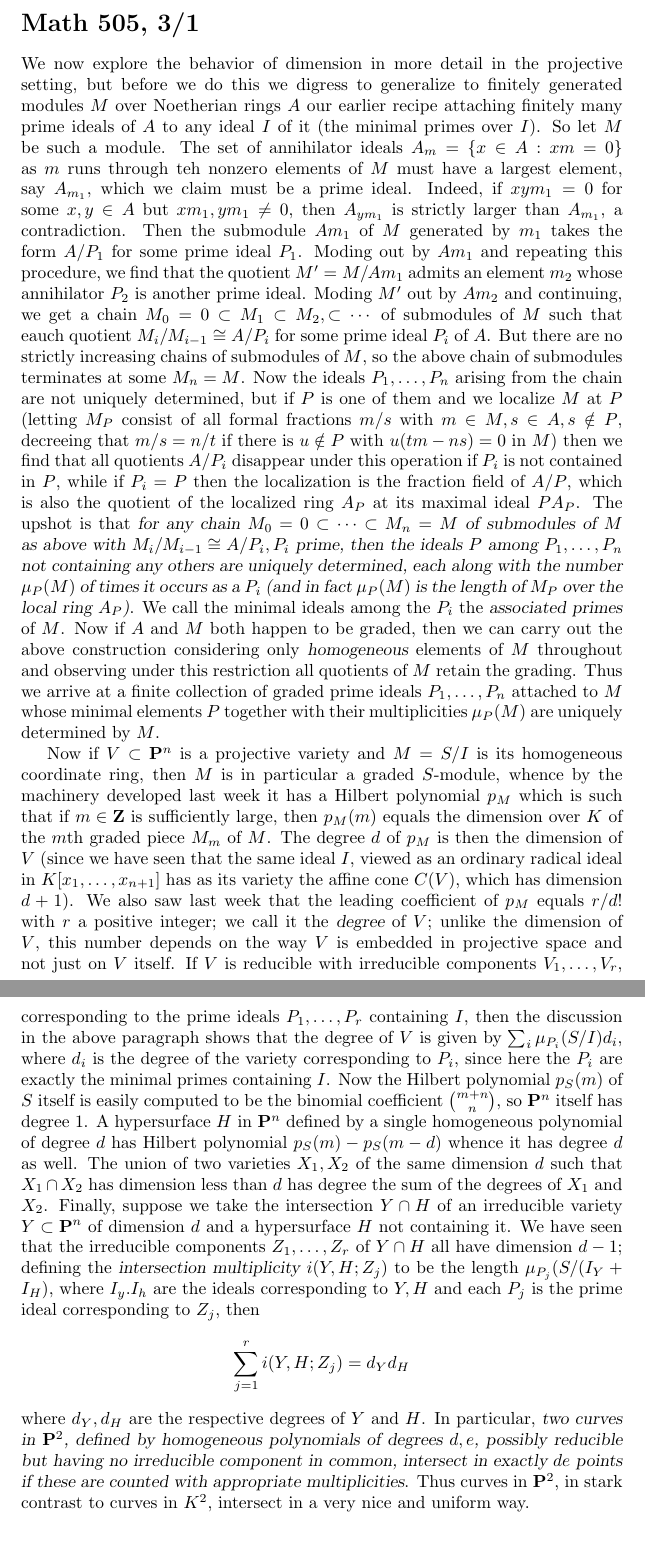
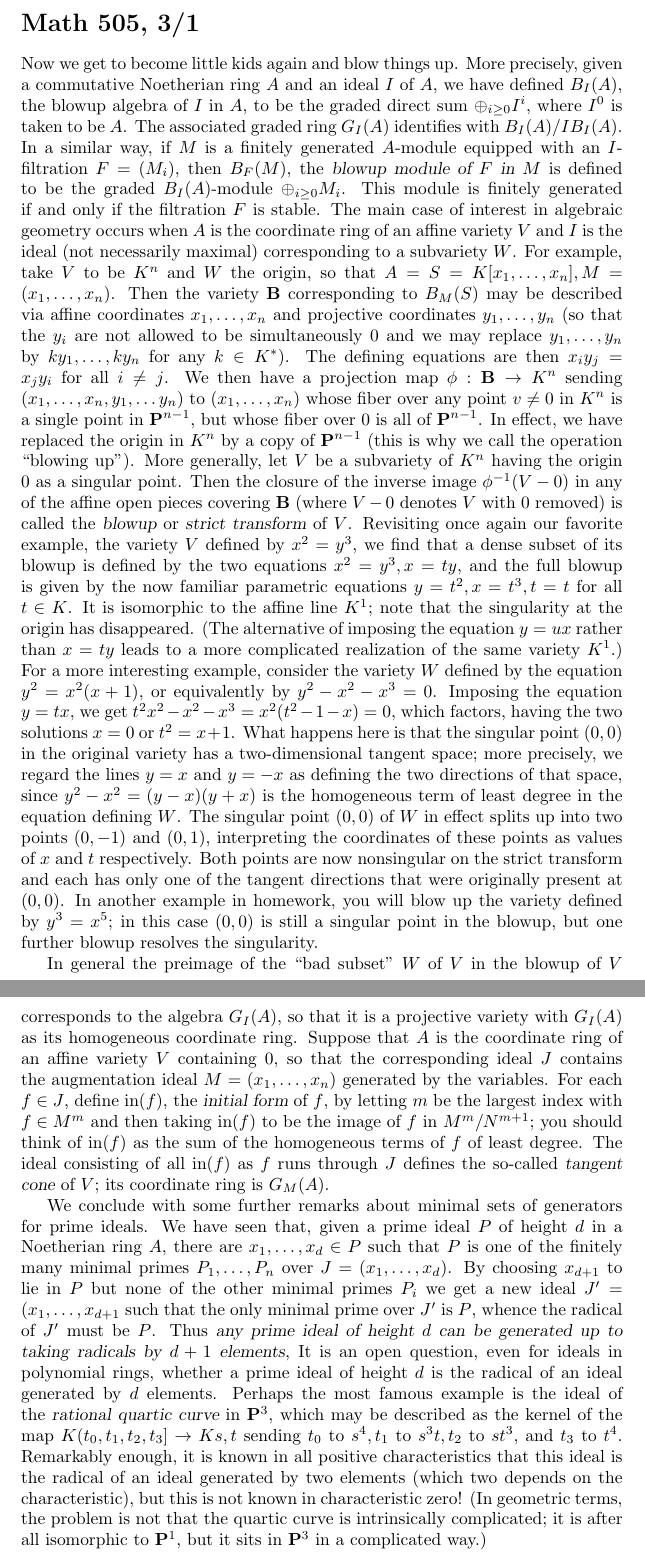
Before and after one commit to ranweiler/uw-math-505, a LaTeX document (src/03-01.tex): two parts of pages 1 and 2 of 2, joined at a grey line, cut so that both start at the same text. Compiled offline with pdfLaTeX.

Commit message:
Update 3-1 notes

```diff
--- a/src/03-01.tex
+++ b/src/03-01.tex
@@ -5,88 +5,93 @@
 
 \section*{Math 505, 3/1}
 
-We now explore the behavior of dimension in more detail in the
-projective setting, but before we do this we digress to generalize to
-finitely generated modules $M$ over Noetherian rings $A$ our earlier
-recipe attaching finitely many prime ideals of $A$ to any ideal $I$ of
-it (the minimal primes over $I$). So let $M$ be such a module. The set
-of annihilator ideals $A_m = \{x\in A: xm = 0\}$ as $m$ runs through teh
-nonzero elements of $M$ must have a largest element, say $A_{m_1}$,
-which we claim must be a prime ideal. Indeed, if $xym_1=0$ for some
-$x,y\in A$ but $xm_1,ym_1\ne0$, then $A_{ym_1}$ is strictly larger than
-$A_{m_1}$, a contradiction. Then the submodule $Am_1$ of $M$ generated
-by $m_1$ takes the form $A/P_1$ for some prime ideal $P_1$. Moding out
-by $Am_1$ and repeating this procedure, we find that the quotient
-$M'=M/Am_1$ admits an element $m_2$ whose annihilator $P_2$ is another
-prime ideal. Moding $M'$ out by $Am_2$ and continuing, we get a chain
-$M_0=0\subset M_1\subset M_2,\subset\cdots$ of submodules of $M$ such
-that eauch quotient $M_i/M_{i-1}\cong A/P_i$ for some prime ideal $P_i$
-of $A$. But there are no strictly increasing chains of submodules of
-$M$, so the above chain of submodules terminates at some $M_n = M$. Now
-the ideals $P_1,\ldots,P_n$ arising from the chain are not uniquely
-determined, but if $P$ is one of them and we localize $M$ at $P$
-(letting $M_P$ consist of all formal fractions $m/s$ with $m\in M,s\in
-A,s\notin P$, decreeing that $m/s = n/t$ if there is $u\notin P $ with
-$u(tm - ns) = 0$ in $M$) then we find that all quotients $A/P_i$
-disappear under this operation if $P_i$ is not contained in $P$, while
-if $P_i = P$ then the localization is the fraction field of $A/P$, which
-is also the quotient of the localized ring $A_P$ at its maximal ideal
-$PA_P$. The upshot is that {\sl for any chain $M_0 =
-  0\subset\cdots\subset M_n= M$ of submodules of $M$ as above with
-  $M_i/M_{i-1}\cong A/P_i, P_i$ prime, then the ideals $P$ among
-  $P_1,\ldots,P_n$ not containing any others are uniquely determined,
-  each along with the number $\mu_P(M)$ of times it occurs as a $P_i$
-  (and in fact $\mu_P(M)$ is the length of $M_P$ over the local ring
-  $A_P$)}. We call the minimal ideals among the $P_i$ the {\sl
-  associated primes} of $M$. Now if $A$ and $M$ both happen to be
-graded, then we can carry out the above construction considering only
-{\sl homogeneous} elements of $M$ throughout and observing under this
-restriction all quotients of $M$ retain the grading. Thus we arrive at a
-finite collection of graded prime ideals $P_1,\ldots,P_n$ attached to
-$M$ whose minimal elements $P$ together with their multiplicities
-$\mu_P(M)$ are uniquely determined by $M$.
+Now we get to become little kids again and blow things up. More
+precisely, given a commutative Noetherian ring $A$ and an ideal $I$ of
+$A$, we have defined $B_I(A)$, the blowup algebra of $I$ in $A$, to be
+the graded direct sum $\oplus_{i\ge0} I^i$, where $I^0$ is taken to be
+$A$. The associated graded ring $G_I(A)$ identifies with
+$B_I(A)/IB_I(A)$. In a similar way, if $M$ is a finitely generated
+$A$-module equipped with an $I$-filtration $F=(M_i)$, then $B_F(M)$, the
+{\sl blowup module of $F$ in $M$} is defined to be the graded
+$B_I(A)$-module $\oplus_{i\ge0} M_i$. This module is finitely generated
+if and only if the filtration $F$ is stable. The main case of interest
+in algebraic geometry occurs when $A$ is the coordinate ring of an
+affine variety $V$ and $I$ is the ideal (not necessarily maximal)
+corresponding to a subvariety $W$. For example, take $V$ to be $K^n$ and
+$W$ the origin, so that $A=S=K[x_1,\ldots,x_n], M= (x_1,\ldots,x_n)$.
+Then the variety $\mathbf B$ corresponding to $B_M(S)$ may be described
+via affine coordinates $x_1,\ldots,x_n$ and projective coordinates
+$y_1,\ldots,y_n$ (so that the $y_i$ are not allowed to be simultaneously
+0 and we may replace $y_1,\ldots,y_n$ by $ky_1,\ldots,ky_n$ for any
+$k\in K^*$). The defining equations are then $x_i y_j = x_j y_i$ for all
+$i\ne j$. We then have a projection map $\phi:\mathbf B\rightarrow K^n$
+sending $(x_1,\ldots,x_n,y_1,\ldots y_n)$ to $(x_1,\ldots,x_n)$ whose
+fiber over any point $v\ne0$ in $K^n$ is a single point in $\mathbf
+P^{n-1}$, but whose fiber over 0 is all of $\mathbf P^{n-1}$. In effect,
+we have replaced the origin in $K^n$ by a copy of $\mathbf P^{n-1}$
+(this is why we call the operation \lq\lq blowing up"). More generally,
+let $V$ be a subvariety of $K^n$ having the origin 0 as a singular
+point. Then the closure of the inverse image $\phi^{-1}(V-0)$ in any of
+the affine open pieces covering $\mathbf B$ (where $V-0$ denotes $V$
+with 0 removed) is called the {\sl blowup} or {\sl strict transform} of
+$V$. Revisiting once again our favorite example, the variety $V$ defined
+by $x^2 = y^3$, we find that a dense subset of its blowup is defined by
+the two equations $x^2 = y^3, x = ty$, and the full blowup is given by
+the now familiar parametric equations $y = t^2,x = t^3,t=t$ for all
+$t\in K$. It is isomorphic to the affine line $K^1$; note that the
+singularity at the origin has disappeared. (The alternative of imposing
+the equation $y=ux$ rather than $x = ty$ leads to a more complicated
+realization of the same variety $K^1$.) For a more interesting example,
+consider the variety $W$ defined by the equation $y^2 = x^2(x+1)$, or
+equivalently by $y^2 - x^2 - x^3 = 0$. Imposing the equation $y = tx$,
+we get $t^2 x^2 - x^2 - x^3 = x^2(t^2 - 1 - x) = 0$, which factors,
+having the two solutions $x=0$ or $t^2=x +1$. What happens here is that
+the singular point $(0,0)$ in the original variety has a two-dimensional
+tangent space; more precisely, we regard the lines $y = x$ and $y = -x$
+as defining the two directions of that space, since $y^2 - x^2 =
+(y-x)(y+x)$ is the homogeneous term of least degree in the equation
+defining $W$. The singular point $(0,0)$ of $W$ in effect splits up into
+two points $(0,-1)$ and $(0,1)$, interpreting the coordinates of these
+points as values of $x$ and $t$ respectively. Both points are now
+nonsingular on the strict transform and each has only one of the tangent
+directions that were originally present at $(0,0)$. In another example
+in homework, you will blow up the variety defined by $y^3 = x^5$; in
+this case $(0,0)$ is still a singular point in the blowup, but one
+further blowup resolves the singularity.
 
-Now if $V\subset\mathbf P^n$ is a projective variety and $M=S/I$ is its
-homogeneous coordinate ring, then $M$ is in particular a graded
-$S$-module, whence by the machinery developed last week it has a Hilbert
-polynomial $p_M$ which is such that if $m\in\mathbf Z$ is sufficiently
-large, then $p_M(m)$ equals the dimension over $K$ of the $m$th graded
-piece $M_m$ of $M$. The degree $d$ of $p_M$ is then the dimension of $V$
-(since we have seen that the same ideal $I$, viewed as an ordinary
-radical ideal in $K[x_1,\ldots,x_{n+1}]$ has as its variety the affine
-cone $C(V)$, which has dimension $d+1$). We also saw last week that the
-leading coefficient of $p_M$ equals $r/d!$ with $r$ a positive integer;
-we call it the {\sl degree} of $V$; unlike the dimension of $V$, this
-number depends on the way $V$ is embedded in projective space and not
-just on $V$ itself. If $V$ is reducible with irreducible components
-$V_1,\ldots,V_r$, corresponding to the prime ideals $P_1,\ldots,P_r$
-containing $I$, then the discussion in the above paragraph shows that
-the degree of $V$ is given by $\sum_i \mu_{P_i}(S/I) d_i$, where $d_i$
-is the degree of the variety corresponding to $P_i$, since here the
-$P_i$ are exactly the minimal primes containing $I$. Now the Hilbert
-polynomial $p_S(m)$ of $S$ itself is easily computed to be the binomial
-coefficient $m+n\choose n$, so $\mathbf P^n$ itself has degree 1. A
-hypersurface $H$ in $\mathbf P^n$ defined by a single homogeneous
-polynomial of degree $d$ has Hilbert polynomial $p_S(m) - p_S(m-d)$
-whence it has degree $d$ as well. The union of two varieties $X_1,X_2$
-of the same dimension $d$ such that $X_1\cap X_2$ has dimension less
-than $d$ has degree the sum of the degrees of $X_1$ and $X_2$. Finally,
-suppose we take the intersection $Y\cap H$ of an irreducible variety
-$Y\subset\mathbf P^n$ of dimension $d$ and a hypersurface $H$ not
-containing it. We have seen that the irreducible components
-$Z_1,\ldots,Z_r$ of $Y\cap H$ all have dimension $d-1$; defining the
-{\sl intersection multiplicity} $i(Y,H;Z_j)$ to be the length
-$\mu_{P_j}(S/(I_Y + I_H)$, where $I_y.I_h$ are the ideals corresponding
-to $Y,H$ and each $P_j$ is the prime ideal corresponding to $Z_j$, then
- $$
- \sum_{j=1}^r i(Y,H;Z_j) = d_Y d_H
- $$
- \noindent where $d_Y,d_H$ are the respective degrees of $Y$ and $H$. In
- particular, {\sl two curves in $\mathbf P^2$, defined by homogeneous
-   polynomials of degrees $d,e$, possibly reducible but having no
-   irreducible component in common, intersect in exactly $de$ points if
-   these are counted with appropriate multiplicities}. Thus curves in
- $\mathbf P^2$, in stark contrast to curves in $K^2$, intersect in a
- very nice and uniform way.
+In general the preimage of the \lq\lq bad subset" $W$ of $V$ in the
+blowup of $V$ corresponds to the algebra $G_I(A)$, so that it is a
+projective variety with $G_I(A)$ as its homogeneous coordinate ring.
+Suppose that $A$ is the coordinate ring of an affine variety $V$
+containing 0, so that the corresponding ideal $J$ contains the
+augmentation ideal $M=(x_1,\ldots,x_n)$ generated by the variables. For
+each $f\in J$, define in$(f)$, the {\sl initial form} of $f$, by letting
+$m$ be the largest index with $f\in M^m$ and then taking in$(f)$ to be
+the image of $f$ in $M^m/N^{m+1}$; you should think of in$(f)$ as the
+sum of the homogeneous terms of $f$ of least degree. The ideal
+consisting of all in$(f)$ as $f$ runs through $J$ defines the so-called
+{\sl tangent cone} of $V$; its coordinate ring is $G_M(A)$.
+
+We conclude with some further remarks about minimal sets of generators
+for prime ideals. We have seen that, given a prime ideal $P$ of height
+$d$ in a Noetherian ring $A$, there are $x_1,\ldots,x_d\in P$ such that
+$P$ is one of the finitely many minimal primes $P_1,\ldots,P_n$ over $J
+= (x_1,\ldots,x_d)$. By choosing $x_{d+1}$ to lie in $P$ but none of the
+other minimal primes $P_i$ we get a new ideal $J'= (x_1,\ldots,x_{d+1}$
+such that the only minimal prime over $J'$ is $P$, whence the radical of
+$J'$ must be $P$. Thus {\sl any prime ideal of height $d$ can be
+  generated up to taking radicals by $d+1$ elements}, It is an open
+question, even for ideals in polynomial rings, whether a prime ideal of
+height $d$ is the radical of an ideal generated by $d$ elements. Perhaps
+the most famous example is the ideal of the {\sl rational quartic curve}
+in $\mathbf P^3$, which may be described as the kernel of the map
+$K(t_0,t_1,t_2,t_3]\rightarrow K{s,t}$ sending $t_0$ to $s^4, t_1$ to
+$s^3 t, t_2$ to $st^3$, and $t_3$ to $t^4$. Remarkably enough, it is
+known in all positive characteristics that this ideal is the radical of
+an ideal generated by two elements (which two depends on the
+characteristic), but this is not known in characteristic zero! (In
+geometric terms, the problem is not that the quartic curve is
+intrinsically complicated; it is after all isomorphic to $\mathbf P^1$, but
+it sits in $\mathbf P^3$ in a complicated way.)
 
 \end{document}
```
Also changed, not shown: raw/3-1.tex (+9 -11 lines), pdf/03-01.pdf.
